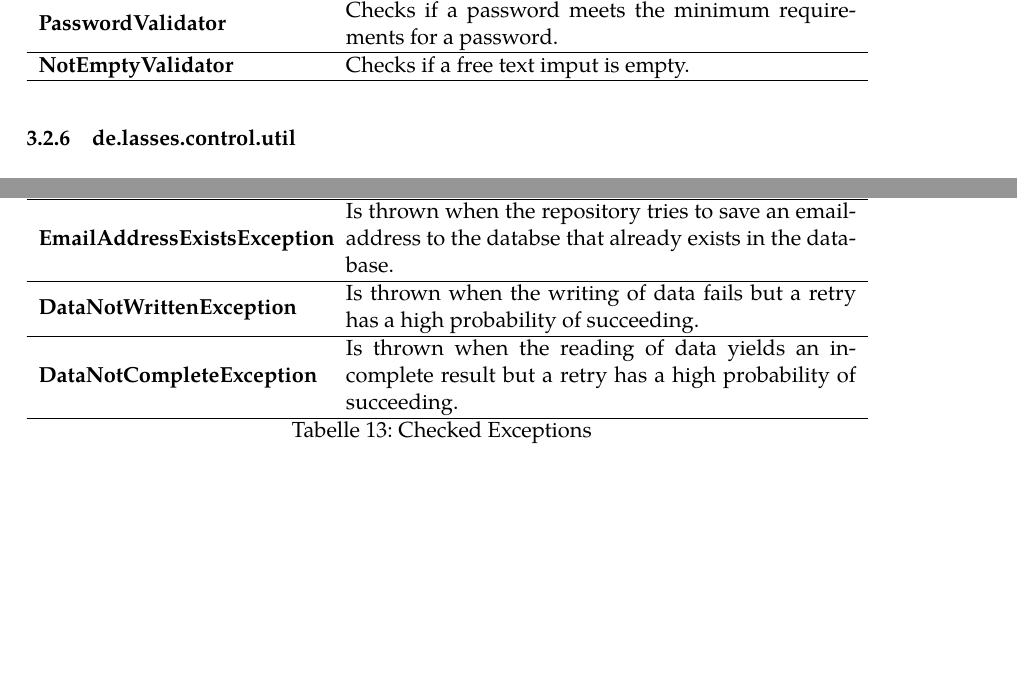
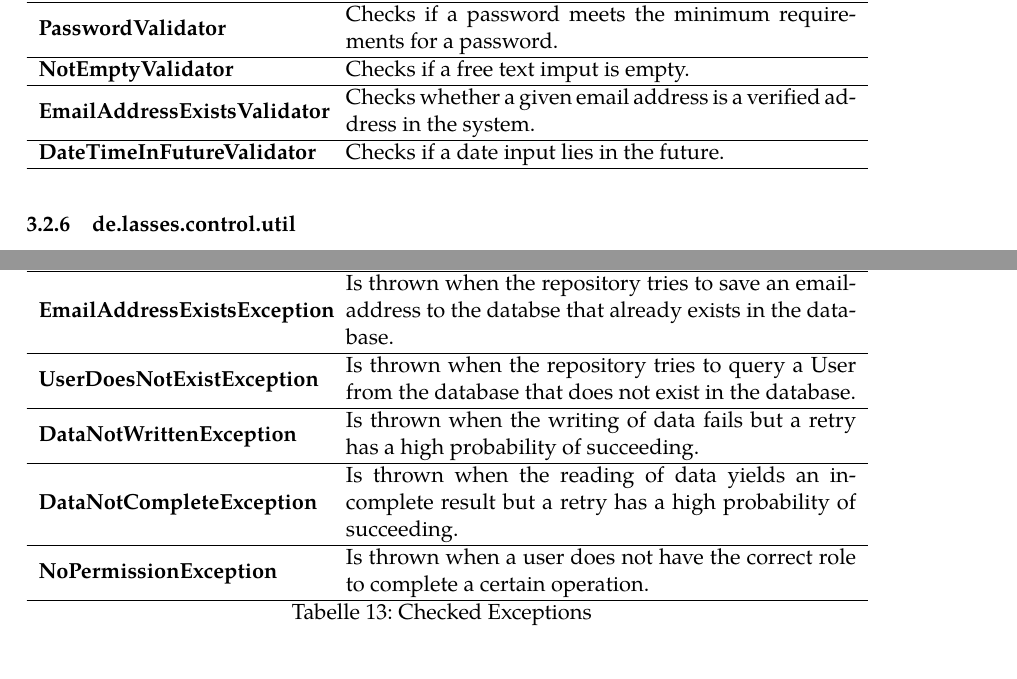
Before and after one commit to guersterst/LasEs, a LaTeX document (docs/Entwurf/Main.tex, which reads docs/Entwurf/Klassendiagramm.tex): two parts of pages 12 and 16 of 33, joined at a grey line, cut so that both start at the same text, the shorter picture padded with empty space. Compiled offline with XeLaTeX.

Commit message:
minor refinements and newest diagram file

```diff
--- a/docs/Entwurf/Klassendiagramm.tex
+++ b/docs/Entwurf/Klassendiagramm.tex
@@ -157,7 +158,8 @@ Im Diagramm dieses Pakets sind folgende Punkte zu beachten
 \classentry{URLValidator}{Validates that a given String is a valid URL.}
 	\classentry{PasswordValidator}{Checks if a password meets the minimum requirements for a password.}
 	\classentry{NotEmptyValidator}{Checks if a free text imput is empty.}
-
+	\classentry{EmailAddressExistsValidator}{Checks whether a given email address is a verified address in the system.}
+	\classentry{DateTimeInFutureValidator}{Checks if a date input lies in the future.}
 }
 
 \subsubsection{de.lasses.control.util}
@@ -291,7 +293,9 @@ Im Folgenden Klassendiagramm gilt:
 
 \classtable{
 	\classentry{EmailAddressExistsException}{Is thrown when the repository tries to save an email-address to the databse that already exists in the database.}
+	\classentry{UserDoesNotExistException}{Is thrown when the repository tries to query a User from the database that does not exist in the database.}
 	\classentry{DataNotWrittenException}{Is thrown when the writing of data fails but a retry has a high probability of succeeding.}
 	\classentry{DataNotCompleteException}{Is thrown when the reading of data yields an incomplete result but a retry has a high probability of succeeding.}
+	\classentry{NoPermissionException}{Is thrown when a user does not have the correct role to complete a certain operation.}
 	\caption{Checked Exceptions}
 }
```
Also changed, not shown: docs/Entwurf/Klassendiagramm/Klassendiagramm.svg, docs/Entwurf/Klassendiagramm.tex (1 more changed lines), 10 other files.
